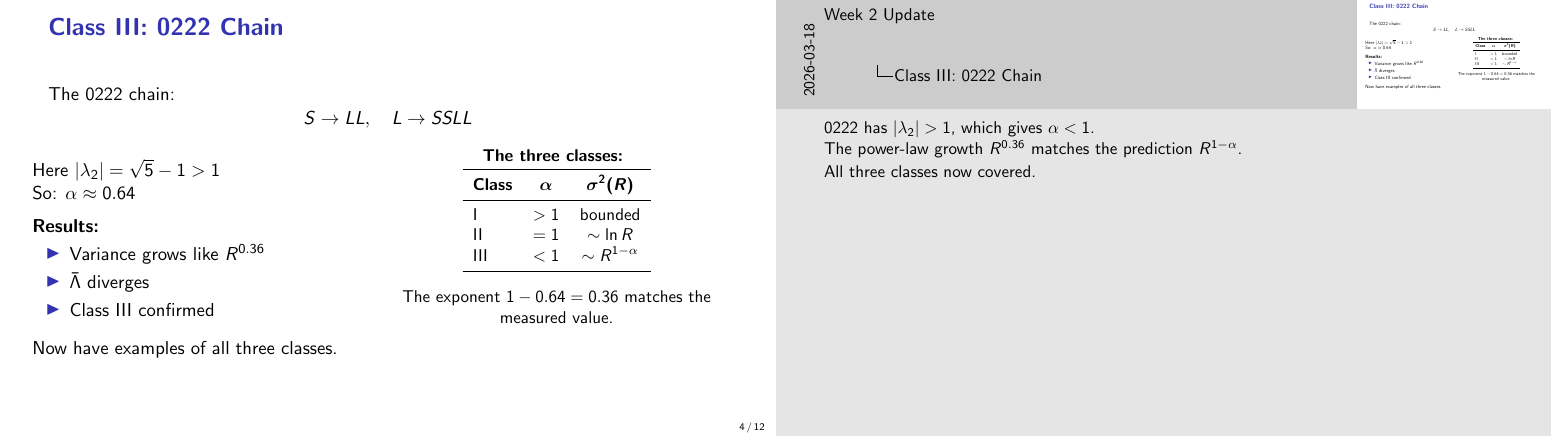
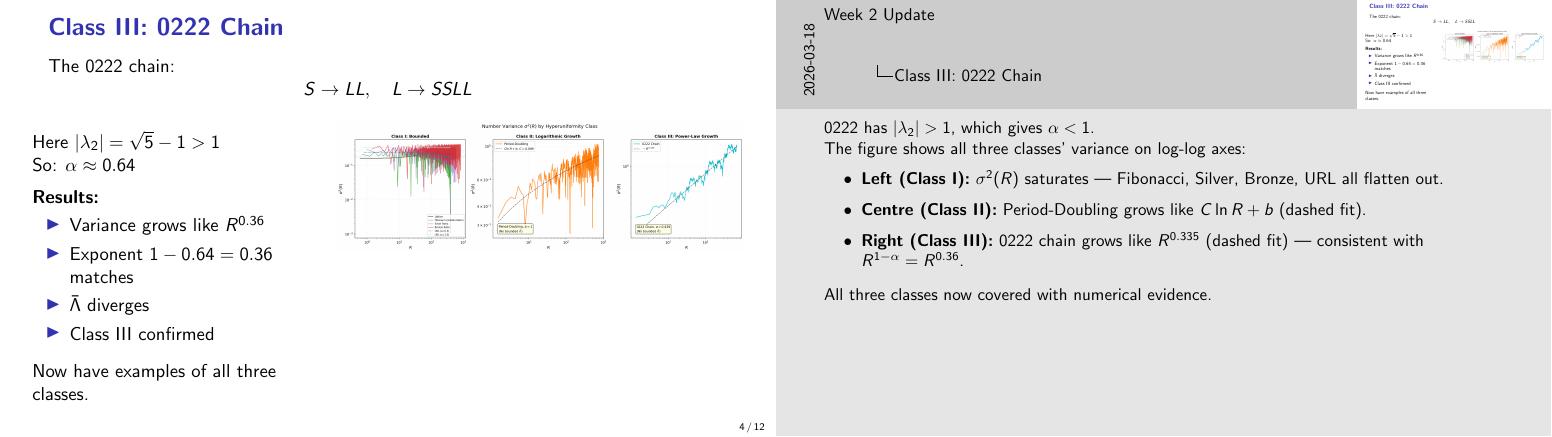
Before and after one commit to bigmike9000/hyperuniformity, LaTeX slides (results/week2/week2_full_presentation.tex): page 4 of 12. Compiled offline with pdfLaTeX.

Commit message:
Add variance-by-class figure to 0222 slide
Replace the static class-summary table in the right column with
figA_variance_by_class.png, which shows numerical evidence for all three
variance behaviors side by side (Class I bounded, Class II ~C ln R,
Class III ~R^0.335). Move the "exponent matches" note into the left
column bullets. Update speaker note to describe each panel.

Co-Authored-By: Claude Sonnet 4.6 <noreply@anthropic.com>

```diff
--- a/results/week2/week2_full_presentation.tex
+++ b/results/week2/week2_full_presentation.tex
@@ -129,7 +129,7 @@ S \to LL, \quad L \to SSLL
 \]
 
 \begin{columns}[T]
-\begin{column}{0.45\textwidth}
+\begin{column}{0.40\textwidth}
 \vspace{0.5em}
 Here $|\lambda_2| = \sqrt{5} - 1 > 1$
 
@@ -139,6 +139,7 @@ So: $\alpha \approx 0.64$
 \textbf{Results:}
 \begin{itemize}
     \item Variance grows like $R^{0.36}$
+    \item Exponent $1 - 0.64 = 0.36$ matches
     \item $\bar{\Lambda}$ diverges
     \item Class III confirmed
 \end{itemize}
@@ -147,33 +148,23 @@ So: $\alpha \approx 0.64$
 Now have examples of all three classes.
 \end{column}
 
-\begin{column}{0.55\textwidth}
+\begin{column}{0.60\textwidth}
 \centering
-\small
-\textbf{The three classes:}
-\vspace{0.3em}
-
-\begin{tabular}{lcc}
-\toprule
-\textbf{Class} & $\boldsymbol{\alpha}$ & $\boldsymbol{\sigma^2(R)}$ \\
-\midrule
-I & $> 1$ & bounded \\
-II & $= 1$ & $\sim \ln R$ \\
-III & $< 1$ & $\sim R^{1-\alpha}$ \\
-\bottomrule
-\end{tabular}
-
-\vspace{1em}
-The exponent $1 - 0.64 = 0.36$ matches the measured value.
+\includegraphics[width=\linewidth]{figures/figA_variance_by_class.png}
 \end{column}
 \end{columns}
 \end{frame}
 \note{
 0222 has $|\lambda_2| > 1$, which gives $\alpha < 1$.
 
-The power-law growth $R^{0.36}$ matches the prediction $R^{1-\alpha}$.
+The figure shows all three classes' variance on log-log axes:
+\begin{itemize}
+  \item \textbf{Left (Class I):} $\sigma^2(R)$ saturates --- Fibonacci, Silver, Bronze, URL all flatten out.
+  \item \textbf{Centre (Class II):} Period-Doubling grows like $C\ln R + b$ (dashed fit).
+  \item \textbf{Right (Class III):} 0222 chain grows like $R^{0.335}$ (dashed fit) --- consistent with $R^{1-\alpha} = R^{0.36}$.
+\end{itemize}
 
-All three classes now covered.
+All three classes now covered with numerical evidence.
 }
 
 %----------------------------------------------------------------------
```
Also changed, not shown: results/week2/week2_full_presentation.pdf.
